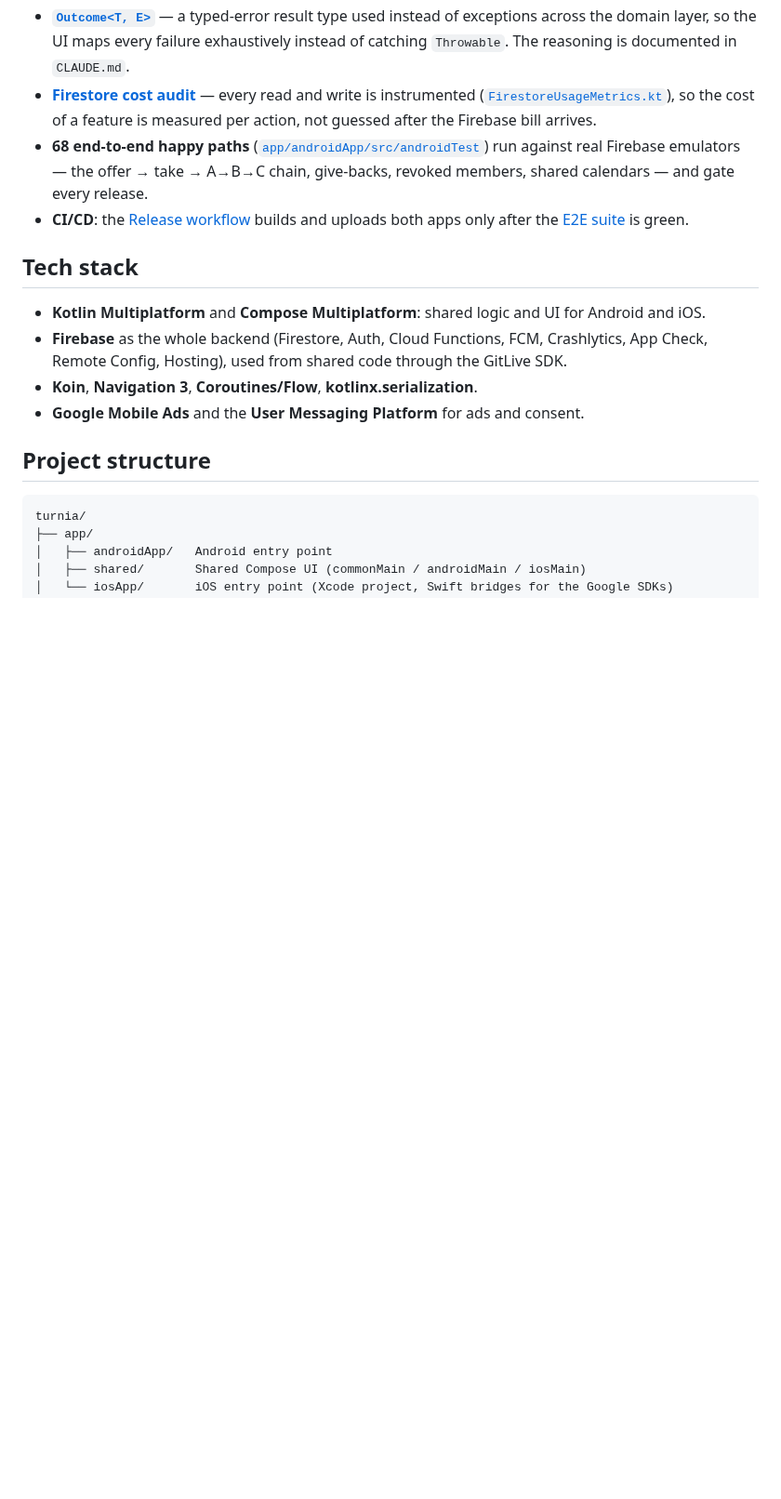
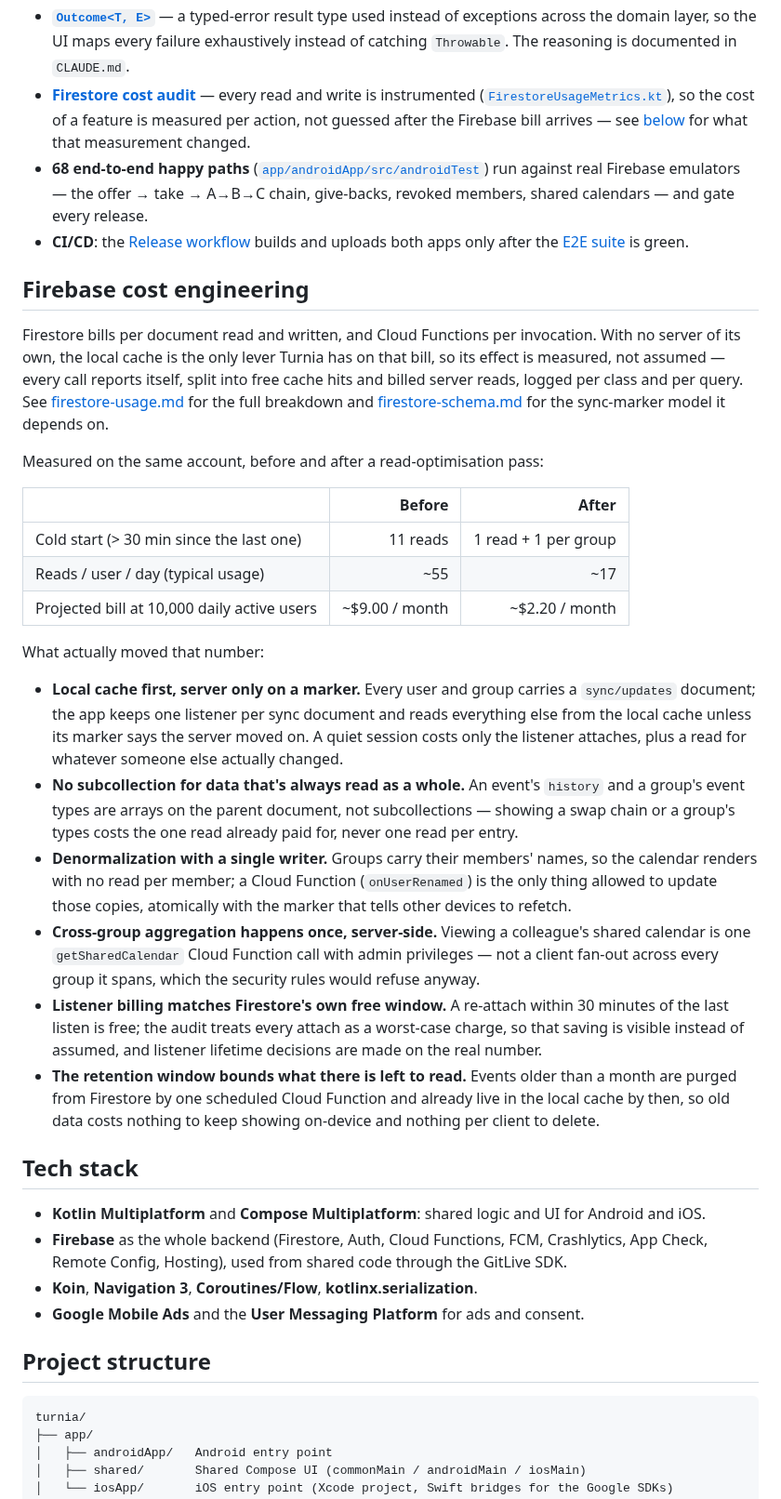
Before and after one commit to Georgevik/turnia, a Markdown page: README.md, the part around the change. Shown at 93% size. Rendered like a GitHub page; blank space fills up the shorter version.

Commit message:
Document how Firestore reads, writes and Function calls were optimized

```diff
--- a/README.md
+++ b/README.md
@@ -71,12 +71,51 @@ process, not ad-hoc prompting. The artifacts below are the evidence, not a claim
   failure exhaustively instead of catching `Throwable`. The reasoning is documented in `CLAUDE.md`.
 - **[Firestore cost audit](firebase/firestore-usage.md)** — every read and write is instrumented
   ([`FirestoreUsageMetrics.kt`](core/src/commonMain/kotlin/com/geoviksoft/turnia/core/data/datasource/firestore/analytics/FirestoreUsageMetrics.kt)),
-  so the cost of a feature is measured per action, not guessed after the Firebase bill arrives.
+  so the cost of a feature is measured per action, not guessed after the Firebase bill arrives — see
+  [below](#firebase-cost-engineering) for what that measurement changed.
 - **68 end-to-end happy paths** ([`app/androidApp/src/androidTest`](app/androidApp/src/androidTest))
   run against real Firebase emulators — the offer → take → A→B→C chain, give-backs, revoked members,
   shared calendars — and gate every release.
 - **CI/CD**: the [Release workflow](.github/workflows/release.yml) builds and uploads both apps only
   after the [E2E suite](.github/workflows/android-e2e.yml) is green.
+
+## Firebase cost engineering
+
+Firestore bills per document read and written, and Cloud Functions per invocation. With no server of
+its own, the local cache is the only lever Turnia has on that bill, so its effect is measured, not
+assumed — every call reports itself, split into free cache hits and billed server reads, logged per
+class and per query. See [firestore-usage.md](firebase/firestore-usage.md) for the full breakdown and
+[firestore-schema.md](firebase/firestore-schema.md) for the sync-marker model it depends on.
+
+Measured on the same account, before and after a read-optimisation pass:
+
+| | Before | After |
+|---|---:|---:|
+| Cold start (> 30 min since the last one) | 11 reads | 1 read + 1 per group |
+| Reads / user / day (typical usage) | ~55 | ~17 |
+| Projected bill at 10,000 daily active users | ~$9.00 / month | ~$2.20 / month |
+
+What actually moved that number:
+
+- **Local cache first, server only on a marker.** Every user and group carries a `sync/updates`
+  document; the app keeps one listener per sync document and reads everything else from the local
+  cache unless its marker says the server moved on. A quiet session costs only the listener attaches,
+  plus a read for whatever someone else actually changed.
+- **No subcollection for data that's always read as a whole.** An event's `history` and a group's
+  event types are arrays on the parent document, not subcollections — showing a swap chain or a
+  group's types costs the one read already paid for, never one read per entry.
+- **Denormalization with a single writer.** Groups carry their members' names, so the calendar
+  renders with no read per member; a Cloud Function (`onUserRenamed`) is the only thing allowed to
+  update those copies, atomically with the marker that tells other devices to refetch.
+- **Cross-group aggregation happens once, server-side.** Viewing a colleague's shared calendar is one
+  `getSharedCalendar` Cloud Function call with admin privileges — not a client fan-out across every
+  group it spans, which the security rules would refuse anyway.
+- **Listener billing matches Firestore's own free window.** A re-attach within 30 minutes of the last
+  listen is free; the audit treats every attach as a worst-case charge, so that saving is visible
+  instead of assumed, and listener lifetime decisions are made on the real number.
+- **The retention window bounds what there is left to read.** Events older than a month are purged
+  from Firestore by one scheduled Cloud Function and already live in the local cache by then, so old
+  data costs nothing to keep showing on-device and nothing per client to delete.
 
 ## Tech stack
 
```
